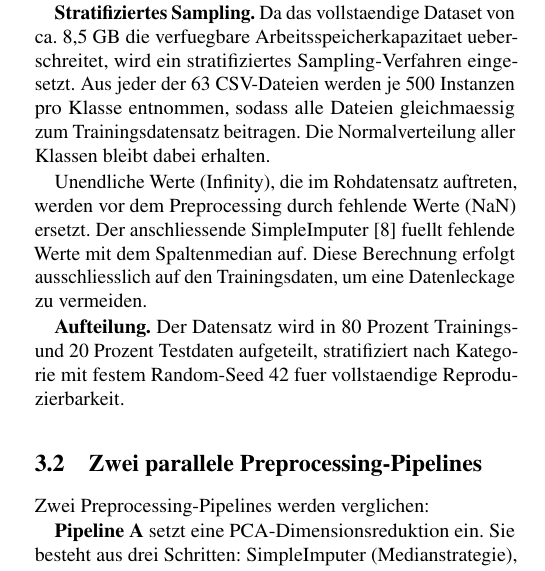
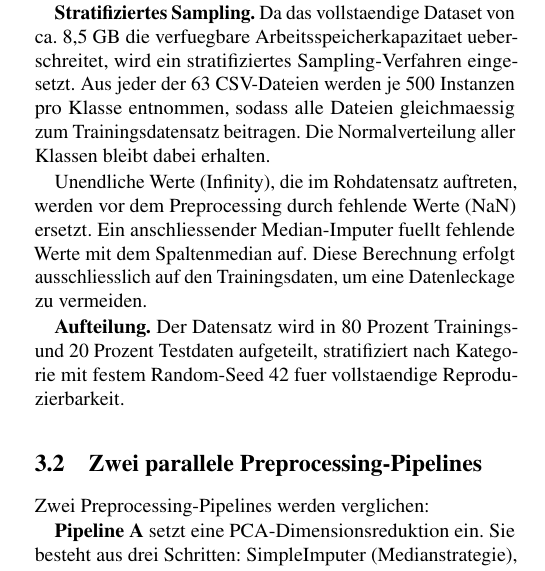
Before and after one commit to jguimfack8080/ml_iot_cyberattack_detection, a LaTeX paper (paper-usenix-template-jguimfackjeuna/jguimfackjeuna-main.tex, which reads paper-usenix-template-jguimfackjeuna/jguimfackjeuna-methodik.tex): part of one column of page 3 of 9, cut so that both start at the same text. Compiled offline with pdfLaTeX; a LaTeX package or settings file that is missing is left out.

Commit message:
fix(paper): retirer citation incorrecte SimpleImputer->Neto et al. (anti-hallucination)
SimpleImputer est un composant scikit-learn, sans rapport avec le dataset CICIoT2023.
Remplace par 'Median-Imputer' sans citation. Paper toujours 9 pages.

```diff
--- a/paper-usenix-template-jguimfackjeuna/jguimfackjeuna-methodik.tex
+++ b/paper-usenix-template-jguimfackjeuna/jguimfackjeuna-methodik.tex
@@ -29,8 +29,7 @@ Die Normalverteilung aller Klassen bleibt dabei erhalten.
 
 Unendliche Werte (Infinity), die im Rohdatensatz auftreten, werden vor dem Preprocessing
 durch fehlende Werte (NaN) ersetzt.
-Der anschliessende SimpleImputer~\cite{neto2023ciciot2023} fuellt fehlende Werte mit dem
-Spaltenmedian auf.
+Ein anschliessender Median-Imputer fuellt fehlende Werte mit dem Spaltenmedian auf.
 Diese Berechnung erfolgt ausschliesslich auf den Trainingsdaten, um eine Datenleckage zu
 vermeiden.
 
```
